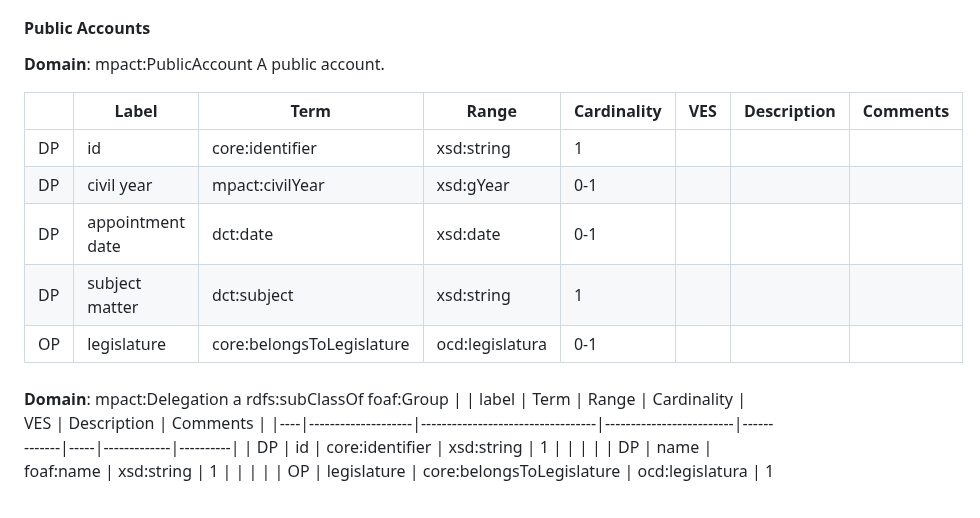
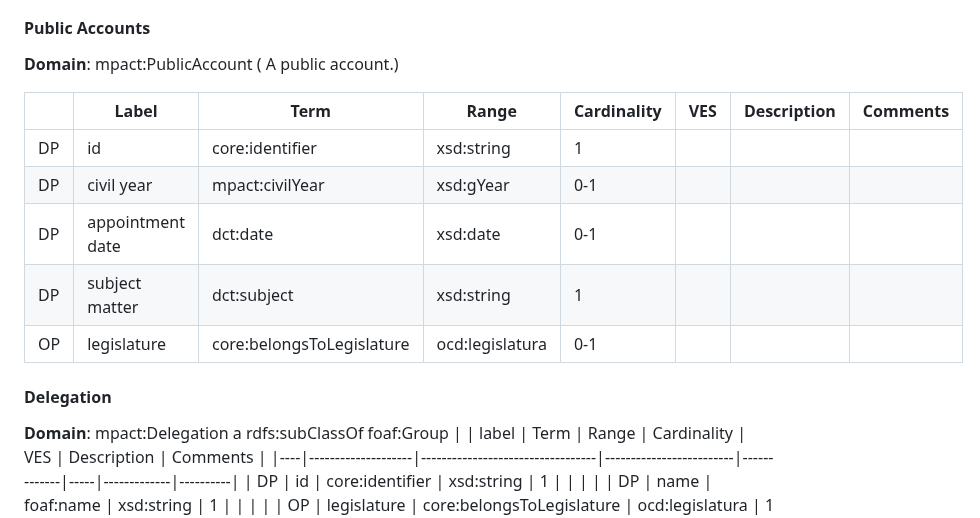
Before and after one commit to politrackpt/ontologies, a Markdown page: OpenDataGOV-AP/readme.md, the part around the change. GitHub-like rendering.

```diff
--- a/OpenDataGOV-AP/readme.md
+++ b/OpenDataGOV-AP/readme.md
@@ -543,7 +543,7 @@ This file presents the OpenDataGOV - AP, a Linked Data Application Profile [1] -
 | OP | legislature | core:belongsToLegislature | ocd:legislatura | 1           |     |             |          |
 
 #### Public Accounts
-**Domain**: mpact:PublicAccount                         A public account.
+**Domain**: mpact:PublicAccount                        ( A public account.)
 
 | | Label | Term | Range | Cardinality | VES | Description | Comments |
 |--------|-------|------|-------|-------------|-----|-------------|----------|
@@ -553,7 +553,7 @@ This file presents the OpenDataGOV - AP, a Linked Data Application Profile [1] -
 | DP | subject matter | dct:subject | xsd:string | 1 | | | |
 | OP | legislature | core:belongsToLegislature | ocd:legislatura | 0-1 | | | |
 
-####
+#### Delegation
 **Domain**: mpact:Delegation a rdfs:subClassOf foaf:Group
 |    | label              | Term                             | Range                   | Cardinality | VES | Description | Comments |
 |----|--------------------|----------------------------------|-------------------------|-------------|-----|-------------|----------|
```
